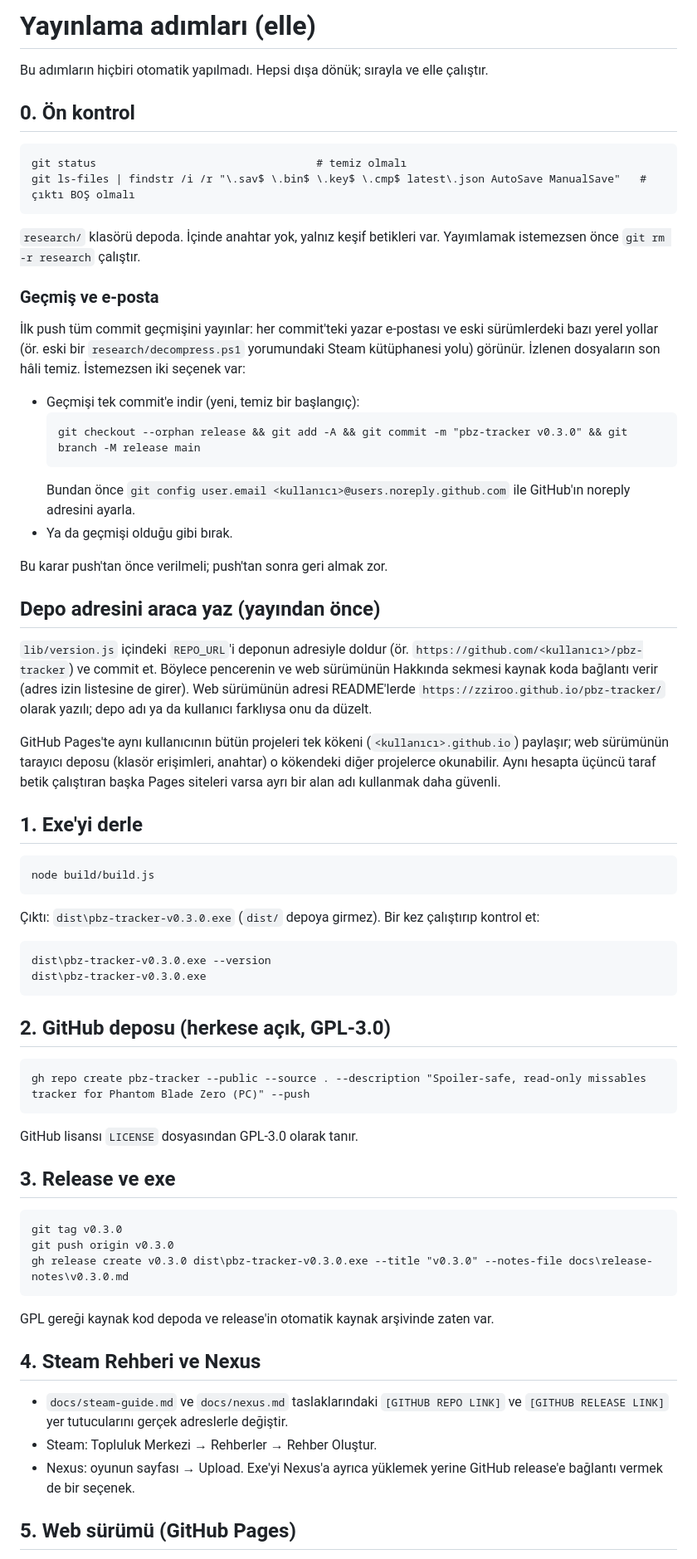
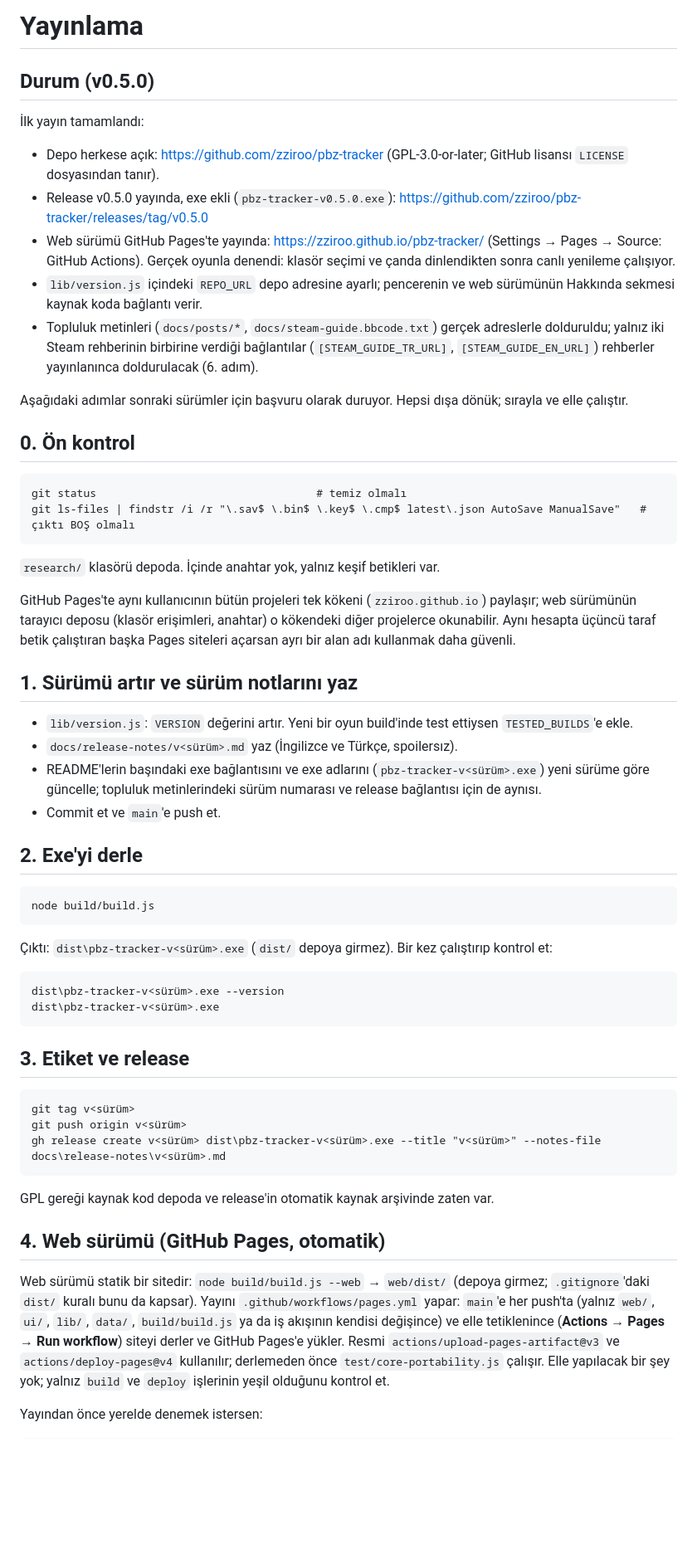
Before and after one commit to zziroo/pbz-tracker, a Markdown page: docs/publish.md, the part around one of its changes. Shown at 83% size. Drawn GitHub-style; blank space fills up the shorter version.

````diff
--- a/docs/publish.md
+++ b/docs/publish.md
@@ -1,6 +1,16 @@
-# Yayınlama adımları (elle)
+# Yayınlama
 
-Bu adımların hiçbiri otomatik yapılmadı. Hepsi dışa dönük; sırayla ve elle çalıştır.
+## Durum (v0.5.0)
+
+İlk yayın tamamlandı:
+
+- Depo herkese açık: https://github.com/zziroo/pbz-tracker (GPL-3.0-or-later; GitHub lisansı `LICENSE` dosyasından tanır).
+- Release v0.5.0 yayında, exe ekli (`pbz-tracker-v0.5.0.exe`): https://github.com/zziroo/pbz-tracker/releases/tag/v0.5.0
+- Web sürümü GitHub Pages'te yayında: https://zziroo.github.io/pbz-tracker/ (Settings → Pages → Source: GitHub Actions). Gerçek oyunla denendi: klasör seçimi ve çanda dinlendikten sonra canlı yenileme çalışıyor.
+- `lib/version.js` içindeki `REPO_URL` depo adresine ayarlı; pencerenin ve web sürümünün Hakkında sekmesi kaynak koda bağlantı verir.
+- Topluluk metinleri (`docs/posts/*`, `docs/steam-guide.bbcode.txt`) gerçek adreslerle dolduruldu; yalnız iki Steam rehberinin birbirine verdiği bağlantılar (`[STEAM_GUIDE_TR_URL]`, `[STEAM_GUIDE_EN_URL]`) rehberler yayınlanınca doldurulacak (6. adım).
+
+Aşağıdaki adımlar sonraki sürümler için başvuru olarak duruyor. Hepsi dışa dönük; sırayla ve elle çalıştır.
 
 ## 0. Ön kontrol
 
@@ -9,63 +19,43 @@ git status                                  # temiz olmalı
 git ls-files | findstr /i /r "\.sav$ \.bin$ \.key$ \.cmp$ latest\.json AutoSave ManualSave"   # çıktı BOŞ olmalı
 ```
 
-`research/` klasörü depoda. İçinde anahtar yok, yalnız keşif betikleri var. Yayımlamak istemezsen önce `git rm -r research` çalıştır.
+`research/` klasörü depoda. İçinde anahtar yok, yalnız keşif betikleri var.
 
-### Geçmiş ve e-posta
+GitHub Pages'te aynı kullanıcının bütün projeleri tek kökeni (`zziroo.github.io`) paylaşır; web sürümünün tarayıcı deposu (klasör erişimleri, anahtar) o kökendeki diğer projelerce okunabilir. Aynı hesapta üçüncü taraf betik çalıştıran başka Pages siteleri açarsan ayrı bir alan adı kullanmak daha güvenli.
 
-İlk push tüm commit geçmişini yayınlar: her commit'teki yazar e-postası ve eski sürümlerdeki bazı yerel yollar (ör. eski bir `research/decompress.ps1` yorumundaki Steam kütüphanesi yolu) görünür. İzlenen dosyaların son hâli temiz. İstemezsen iki seçenek var:
+## 1. Sürümü artır ve sürüm notlarını yaz
 
-- Geçmişi tek commit'e indir (yeni, temiz bir başlangıç):
-  ```
-  git checkout --orphan release && git add -A && git commit -m "pbz-tracker v0.3.0" && git branch -M release main
-  ```
-  Bundan önce `git config user.email <kullanıcı>@users.noreply.github.com` ile GitHub'ın noreply adresini ayarla.
-- Ya da geçmişi olduğu gibi bırak.
+- `lib/version.js`: `VERSION` değerini artır. Yeni bir oyun build'inde test ettiysen `TESTED_BUILDS`'e ekle.
+- `docs/release-notes/v<sürüm>.md` yaz (İngilizce ve Türkçe, spoilersız).
+- README'lerin başındaki exe bağlantısını ve exe adlarını (`pbz-tracker-v<sürüm>.exe`) yeni sürüme göre güncelle; topluluk metinlerindeki sürüm numarası ve release bağlantısı için de aynısı.
+- Commit et ve `main`'e push et.
 
-Bu karar push'tan önce verilmeli; push'tan sonra geri almak zor.
-
-## Depo adresini araca yaz (yayından önce)
-
-`lib/version.js` içindeki `REPO_URL`'i deponun adresiyle doldur (ör. `https://github.com/<kullanıcı>/pbz-tracker`) ve commit et. Böylece pencerenin ve web sürümünün Hakkında sekmesi kaynak koda bağlantı verir (adres izin listesine de girer). Web sürümünün adresi README'lerde `https://zziroo.github.io/pbz-tracker/` olarak yazılı; depo adı ya da kullanıcı farklıysa onu da düzelt.
-
-GitHub Pages'te aynı kullanıcının bütün projeleri tek kökeni (`<kullanıcı>.github.io`) paylaşır; web sürümünün tarayıcı deposu (klasör erişimleri, anahtar) o kökendeki diğer projelerce okunabilir. Aynı hesapta üçüncü taraf betik çalıştıran başka Pages siteleri varsa ayrı bir alan adı kullanmak daha güvenli.
-
-## 1. Exe'yi derle
+## 2. Exe'yi derle
 
 ```
 node build/build.js
 ```
 
-Çıktı: `dist\pbz-tracker-v0.3.0.exe` (`dist/` depoya girmez). Bir kez çalıştırıp kontrol et:
+Çıktı: `dist\pbz-tracker-v<sürüm>.exe` (`dist/` depoya girmez). Bir kez çalıştırıp kontrol et:
 
 ```
-dist\pbz-tracker-v0.3.0.exe --version
-dist\pbz-tracker-v0.3.0.exe
+dist\pbz-tracker-v<sürüm>.exe --version
+dist\pbz-tracker-v<sürüm>.exe
 ```
 
-## 2. GitHub deposu (herkese açık, GPL-3.0)
+## 3. Etiket ve release
 
 ```
-gh repo create pbz-tracker --public --source . --description "Spoiler-safe, read-only missables tracker for Phantom Blade Zero (PC)" --push
-```
-
-GitHub lisansı `LICENSE` dosyasından GPL-3.0 olarak tanır.
-
-## 3. Release ve exe
-
-```
-git tag v0.3.0
-git push origin v0.3.0
-gh release create v0.3.0 dist\pbz-tracker-v0.3.0.exe --title "v0.3.0" --notes-file docs\release-notes\v0.3.0.md
+git tag v<sürüm>
+git push origin v<sürüm>
+gh release create v<sürüm> dist\pbz-tracker-v<sürüm>.exe --title "v<sürüm>" --notes-file docs\release-notes\v<sürüm>.md
 ```
 
 GPL gereği kaynak kod depoda ve release'in otomatik kaynak arşivinde zaten var.
 
-## 4. Steam Rehberi ve Nexus
+## 4. Web sürümü (GitHub Pages, otomatik)
 
-- `docs/steam-guide.md` ve `docs/nexus.md` taslaklarındaki `[GITHUB REPO LINK]` ve `[GITHUB RELEASE LINK]` yer tutucularını gerçek adreslerle değiştir.
-- Steam: Topluluk Merkezi → Rehberler → Rehber Oluştur.
-- Nexus: oyunun sayfası → Upload. Exe'yi Nexus'a ayrıca yüklemek yerine GitHub release'e bağlantı vermek de bir seçenek.
+Web sürümü statik bir sitedir: `node build/build.js --web` → `web/dist/` (depoya girmez; `.gitignore`'daki `dist/` kuralı bunu da kapsar). Yayını `.github/workflows/pages.yml` yapar: `main`'e her push'ta (yalnız `web/`, `ui/`, `lib/`, `data/`, `build/build.js` ya da iş akışının kendisi değişince) ve elle tetiklenince (**Actions → Pages → Run workflow**) siteyi derler ve GitHub Pages'e yükler. Resmi `actions/upload-pages-artifact@v3` ve `actions/deploy-pages@v4` kullanılır; derlemeden önce `test/core-portability.js` çalışır. Elle yapılacak bir şey yok; yalnız `build` ve `deploy` işlerinin yeşil olduğunu kontrol et.
 
-## 5. Web sürümü (GitHub Pages)
+Yayından önce yerelde denemek istersen:
 
````
Also changed, not shown: other parts of docs/publish.md (+14 -15 lines), README.md (+18 -14 lines), README.tr.md (+18 -14 lines), docs/screenshots/web-journal.png (added), docs/screenshots/web-setup.png (added), docs/screenshots/web-tr-journal.png (added), docs/screenshots/web-tr-warnings.png (added), docs/screenshots/web-warnings.png (added), 9 other files.
